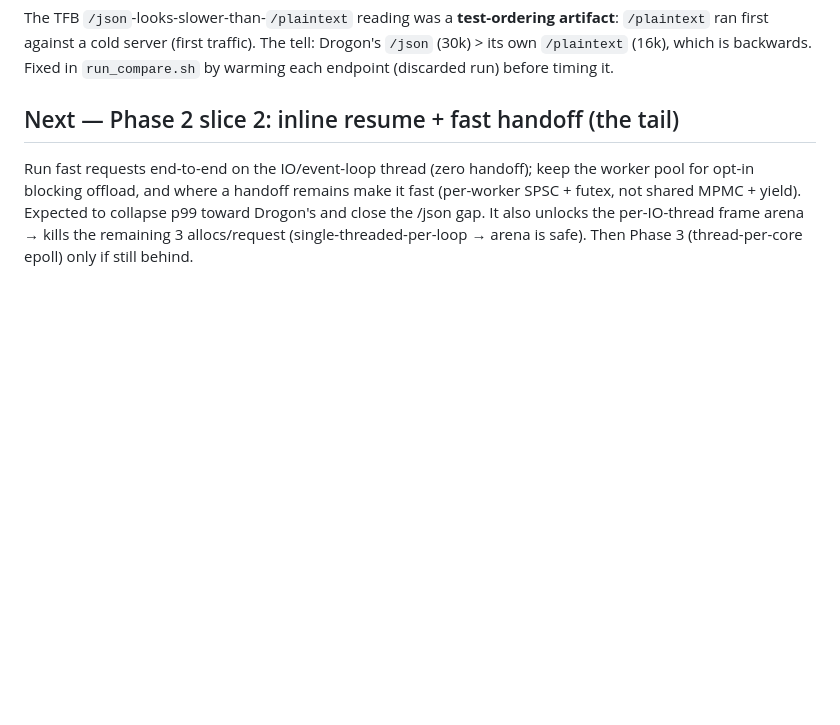
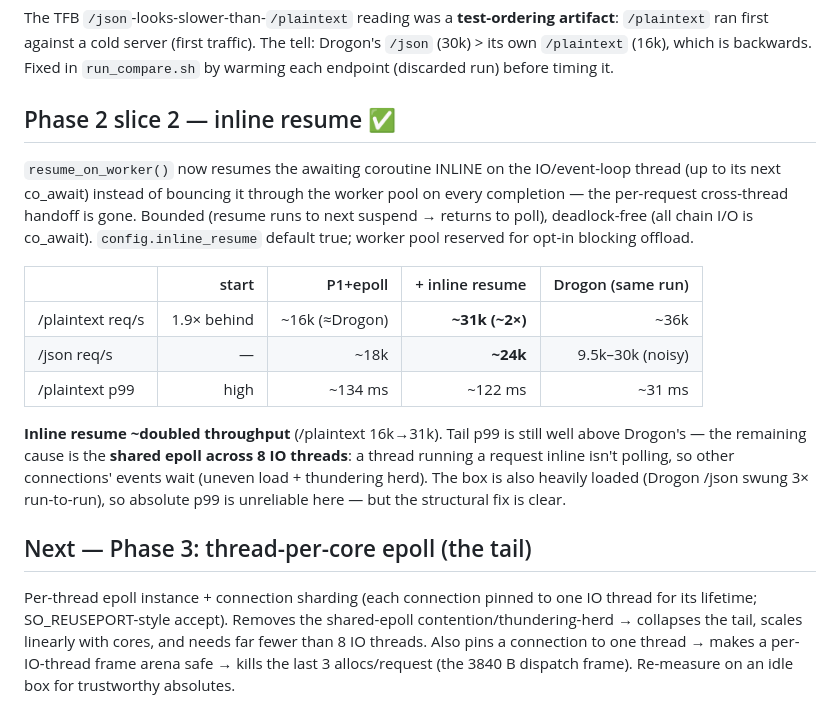
Before and after one commit to Ugbot/BoltAPI, a Markdown page: docs/PERF_DISPATCH.md, the part around the change. Rendered like a GitHub page; blank space fills up the shorter version.

Commit message:
docs: PERF_DISPATCH — inline resume ~2x throughput; tail -> Phase 3 (per-core epoll)

```diff
--- a/docs/PERF_DISPATCH.md
+++ b/docs/PERF_DISPATCH.md
@@ -70,11 +70,31 @@ artifact**: `/plaintext` ran first against a cold server (first traffic). The te
 Drogon's `/json` (30k) > its own `/plaintext` (16k), which is backwards. Fixed in
 `run_compare.sh` by warming each endpoint (discarded run) before timing it.
 
-## Next — Phase 2 slice 2: inline resume + fast handoff (the tail)
+## Phase 2 slice 2 — inline resume  ✅
 
-Run fast requests end-to-end on the IO/event-loop thread (zero handoff); keep the
-worker pool for opt-in blocking offload, and where a handoff remains make it fast
-(per-worker SPSC + futex, not shared MPMC + yield). Expected to collapse p99 toward
-Drogon's and close the /json gap. It also unlocks the per-IO-thread frame arena →
-kills the remaining 3 allocs/request (single-threaded-per-loop → arena is safe).
-Then Phase 3 (thread-per-core epoll) only if still behind.
+`resume_on_worker()` now resumes the awaiting coroutine INLINE on the IO/event-loop
+thread (up to its next co_await) instead of bouncing it through the worker pool on
+every completion — the per-request cross-thread handoff is gone. Bounded (resume
+runs to next suspend → returns to poll), deadlock-free (all chain I/O is co_await).
+`config.inline_resume` default true; worker pool reserved for opt-in blocking offload.
+
+| | start | P1+epoll | + inline resume | Drogon (same run) |
+|---|---:|---:|---:|---:|
+| /plaintext req/s | 1.9× behind | ~16k (≈Drogon) | **~31k (~2×)** | ~36k |
+| /json req/s | — | ~18k | **~24k** | 9.5k–30k (noisy) |
+| /plaintext p99 | high | ~134 ms | ~122 ms | ~31 ms |
+
+**Inline resume ~doubled throughput** (/plaintext 16k→31k). Tail p99 is still well
+above Drogon's — the remaining cause is the **shared epoll across 8 IO threads**: a
+thread running a request inline isn't polling, so other connections' events wait
+(uneven load + thundering herd). The box is also heavily loaded (Drogon /json swung
+3× run-to-run), so absolute p99 is unreliable here — but the structural fix is clear.
+
+## Next — Phase 3: thread-per-core epoll (the tail)
+
+Per-thread epoll instance + connection sharding (each connection pinned to one IO
+thread for its lifetime; SO_REUSEPORT-style accept). Removes the shared-epoll
+contention/thundering-herd → collapses the tail, scales linearly with cores, and
+needs far fewer than 8 IO threads. Also pins a connection to one thread → makes a
+per-IO-thread frame arena safe → kills the last 3 allocs/request (the 3840 B
+dispatch frame). Re-measure on an idle box for trustworthy absolutes.
```
